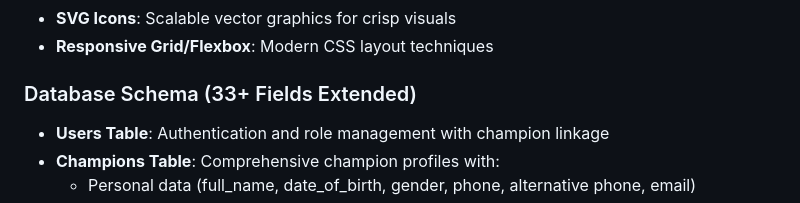
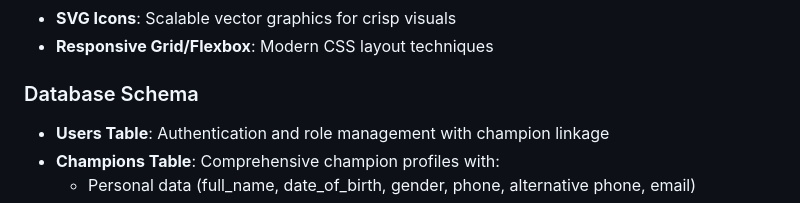
Before and after one commit to JamesKamau-5773/unda-youth-network-backend, a Markdown page: README.md, the part around the change. Drawn GitHub-style.

Commit message:
Update database schema section in README
Removed field count from database schema section.

```diff
--- a/README.md
+++ b/README.md
@@ -80,7 +80,7 @@ Unda Youth Network is a professional platform designed to support youth mental h
 - **SVG Icons**: Scalable vector graphics for crisp visuals
 - **Responsive Grid/Flexbox**: Modern CSS layout techniques
 
-### Database Schema (33+ Fields Extended)
+### Database Schema
 - **Users Table**: Authentication and role management with champion linkage
 - **Champions Table**: Comprehensive champion profiles with:
   - Personal data (full_name, date_of_birth, gender, phone, alternative phone, email)
```
